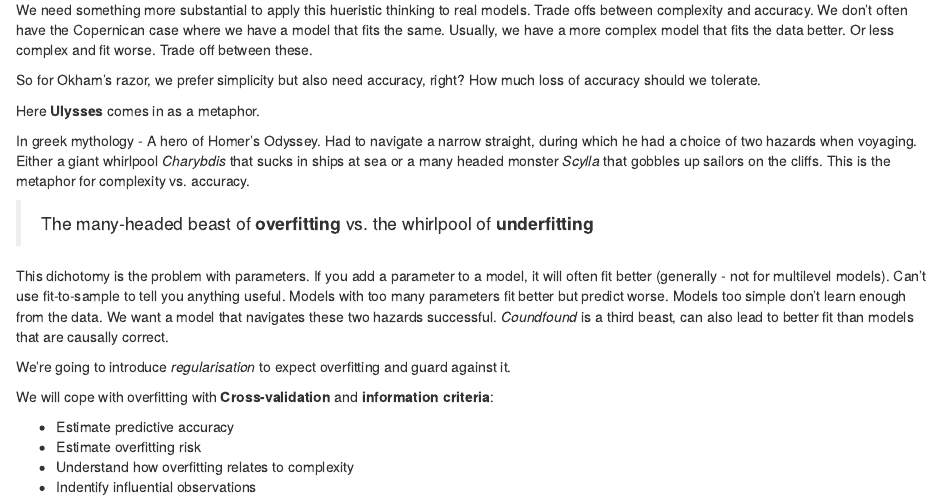
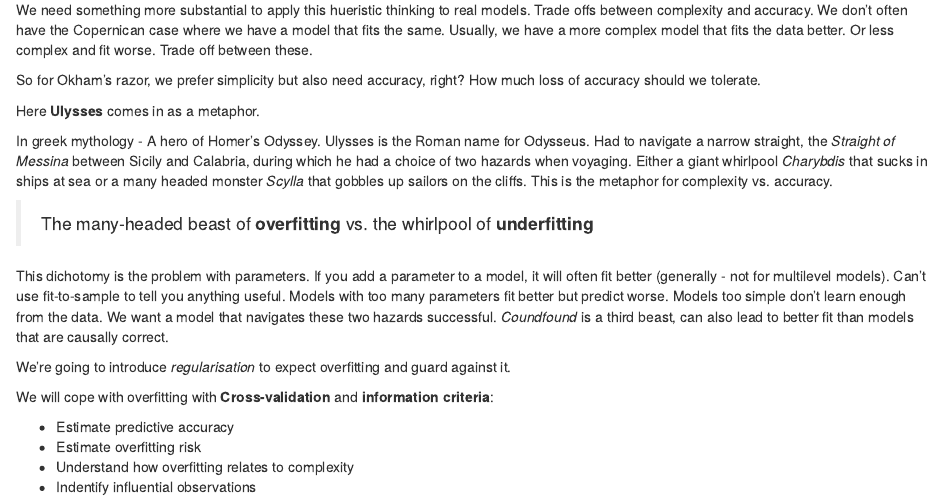
Before and after one commit to jjackson-eco/Statistical_rethinking, an R Markdown document (Statistical_Rethinking_1_8.Rmd): the page in a window 1100 px wide, from 8100 px down. Rendered offline with R 4.5, knitr and Pandoc, with nearby package versions; drawn as R Markdown's standard HTML page in place of the format the file asks for; code that draws random numbers runs with fixed seeds of ours; some code elsewhere in the file could not run offline.

Commit message:
Changes to first chapters section

```diff
--- a/Statistical_Rethinking_1_8.Rmd
+++ b/Statistical_Rethinking_1_8.Rmd
@@ -1896,7 +1896,7 @@ So for Okham's razor, we prefer simplicity but also need accuracy, right? How mu
 
 Here **Ulysses** comes in as a metaphor.
 
-In greek mythology - A hero of Homer's Odyssey. Had to navigate a narrow straight, during which he had a choice of two hazards when voyaging. Either a giant whirlpool *Charybdis* that sucks in ships at sea or a many headed monster *Scylla* that gobbles up sailors on the cliffs. This is the metaphor for complexity vs. accuracy.
+In greek mythology - A hero of Homer's Odyssey. Ulysses is the Roman name for Odysseus. Had to navigate a narrow straight, the *Straight of Messina* between Sicily and Calabria, during which he had a choice of two hazards when voyaging. Either a giant whirlpool *Charybdis* that sucks in ships at sea or a many headed monster *Scylla* that gobbles up sailors on the cliffs. This is the metaphor for complexity vs. accuracy.
 
 > The many-headed beast of **overfitting** vs. the whirlpool of **underfitting**
 
```
